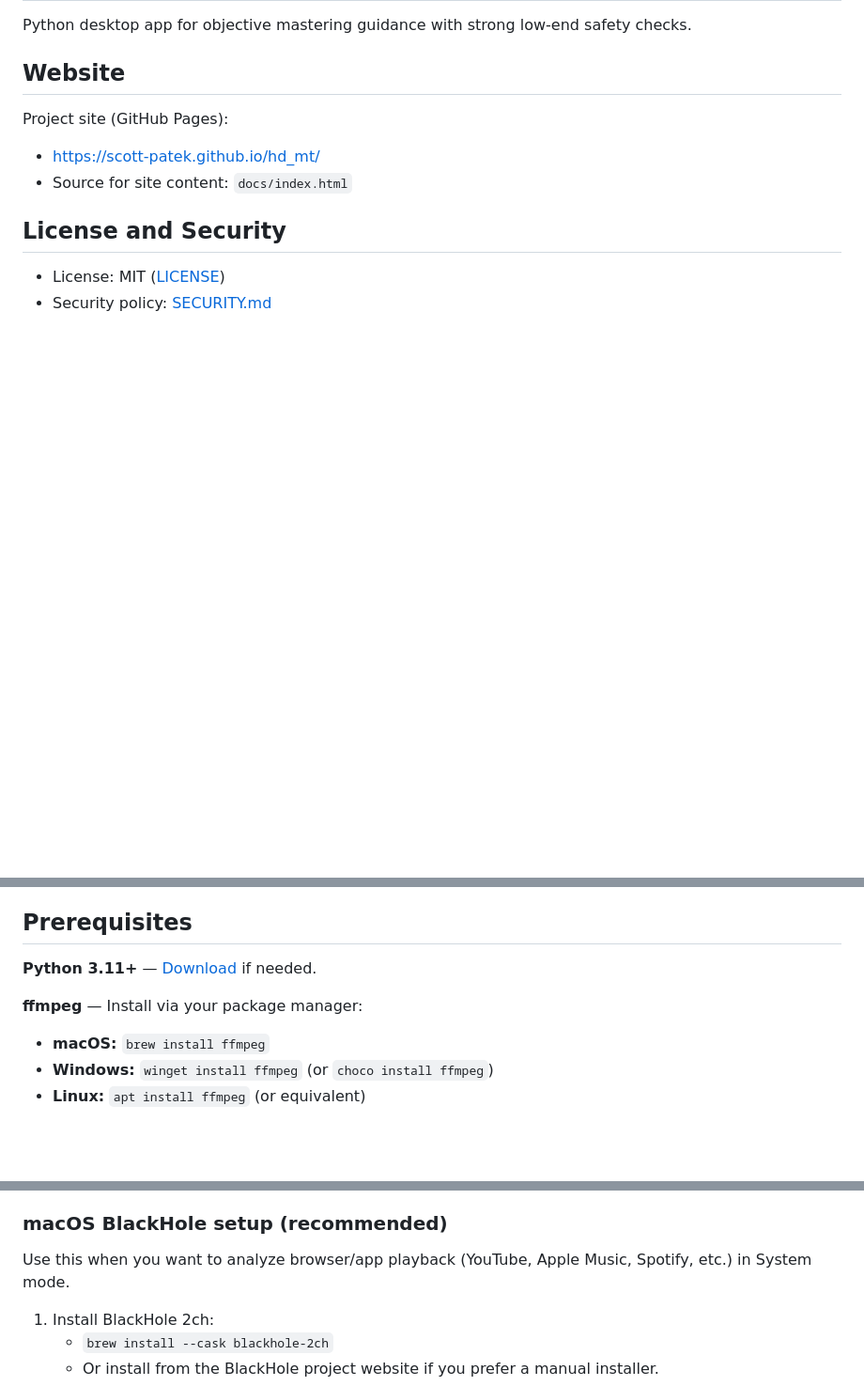
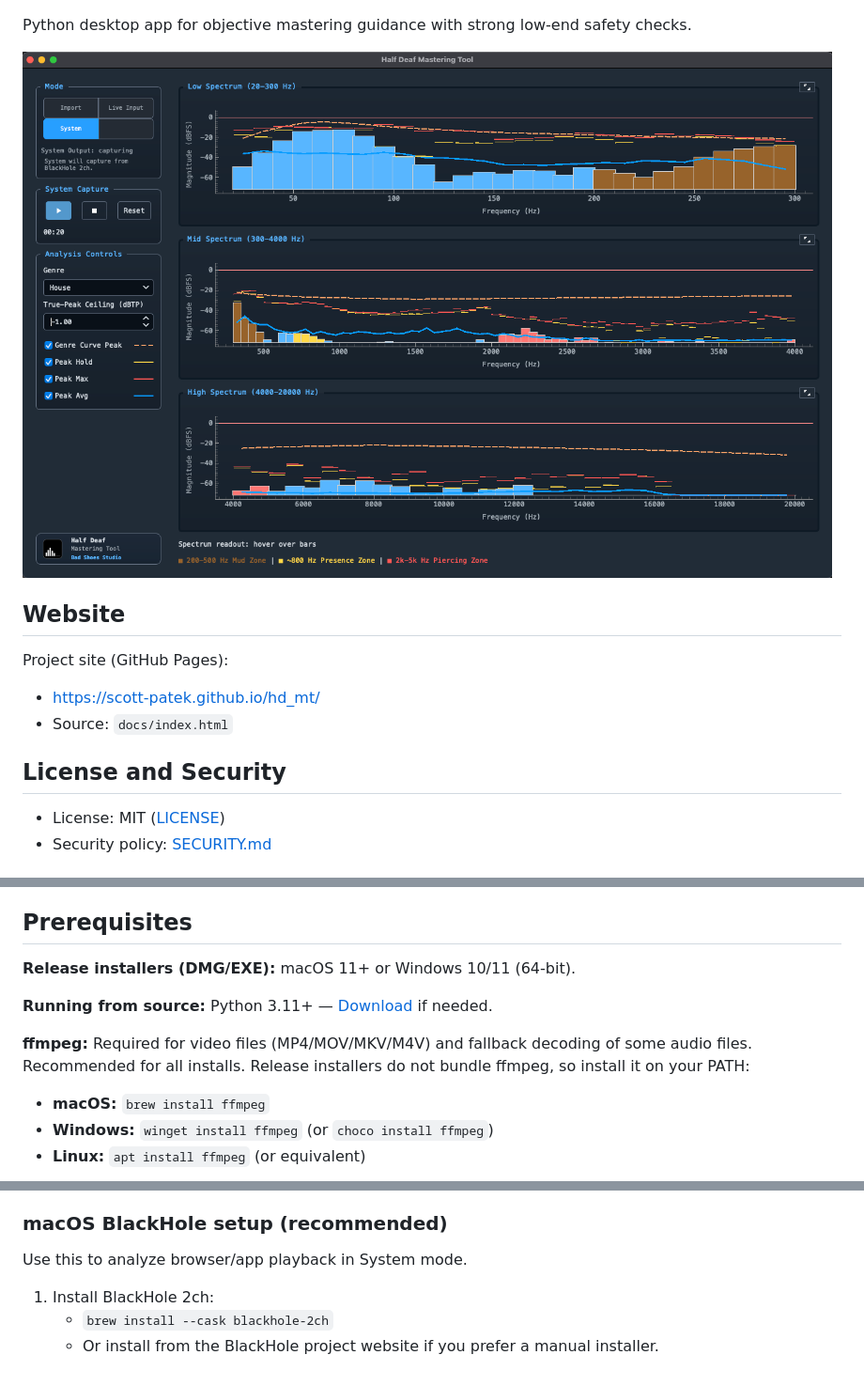
Before and after one commit to scott-patek/hd_mt, a Markdown page: README.md, 3 parts joined by grey strips. Shown at 94% size. Rendered like a GitHub page; pictures changed too: docs/images/hd_mt.png (added); blank space fills up the shorter version.

Commit message:
tighten up index and readme. (#26)

```diff
--- a/README.md
+++ b/README.md
@@ -2,12 +6,14 @@
 
 Python desktop app for objective mastering guidance with strong low-end safety checks.
+
+![Half Deaf Mastering Tool screenshot](docs/images/hd_mt.png)
 
 ## Website
 
 Project site (GitHub Pages):
 
 - https://scott-patek.github.io/hd_mt/
-- Source for site content: `docs/index.html`
+- Source: `docs/index.html`
 
 ## License and Security
 
@@ -27,9 +33,12 @@ Project site (GitHub Pages):
 
 ## Prerequisites
 
-**Python 3.11+** — [Download](https://www.python.org/downloads/) if needed.
+**Release installers (DMG/EXE):** macOS 11+ or Windows 10/11 (64-bit).
 
-**ffmpeg** — Install via your package manager:
+**Running from source:** Python 3.11+ — [Download](https://www.python.org/downloads/) if needed.
+
+**ffmpeg:** Required for video files (MP4/MOV/MKV/M4V) and fallback decoding of some audio files.
+Recommended for all installs. Release installers do not bundle ffmpeg, so install it on your PATH:
 
 - **macOS:** `brew install ffmpeg`
 - **Windows:** `winget install ffmpeg` (or `choco install ffmpeg`)
@@ -65,7 +74,7 @@ When you choose System Output, the app listens to a loopback-capable input inste
 
 ### macOS BlackHole setup (recommended)
 
-Use this when you want to analyze browser/app playback (YouTube, Apple Music, Spotify, etc.) in System mode.
+Use this to analyze browser/app playback in System mode.
 
 1. Install BlackHole 2ch:
 	- `brew install --cask blackhole-2ch`
```
Also changed, not shown: other parts of README.md (+7 -38 lines), deployment.md (added, +47 -0 lines), 1 other file.
